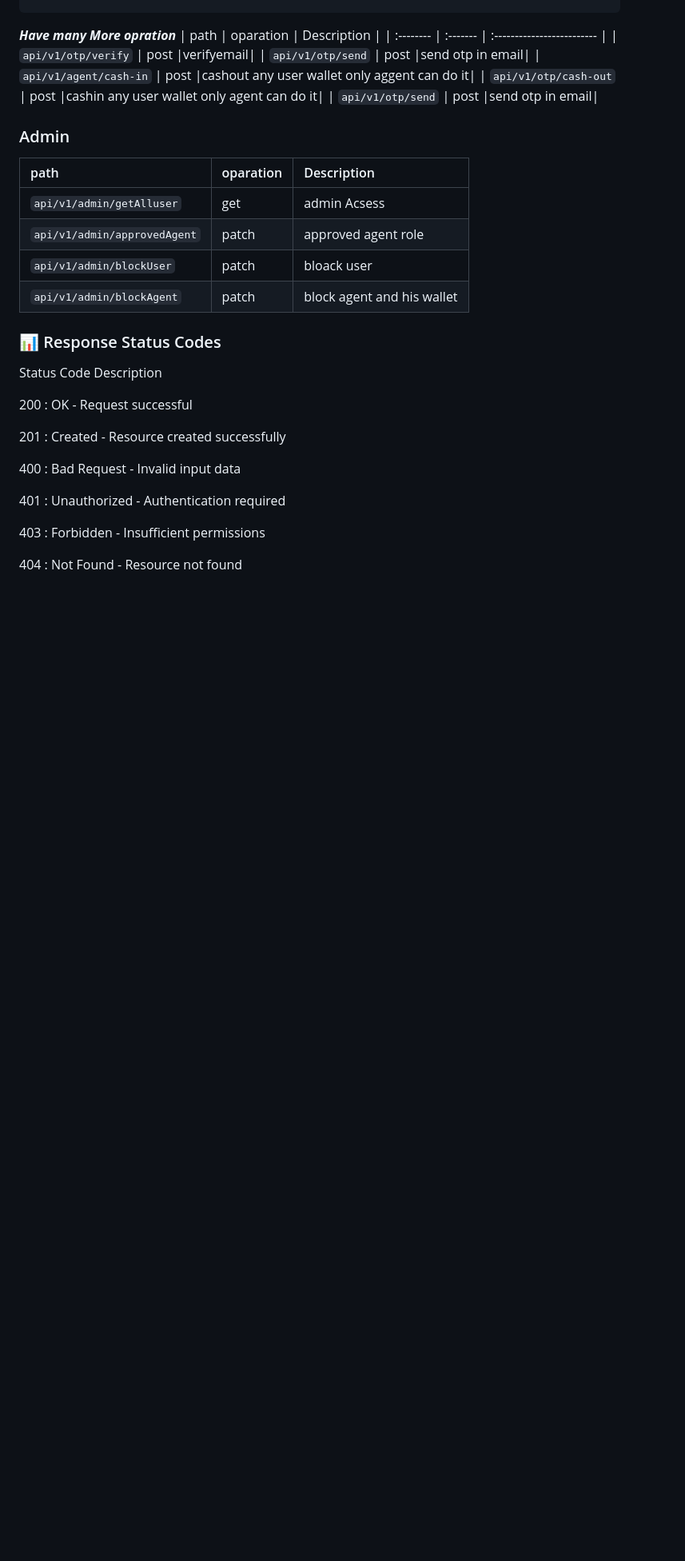
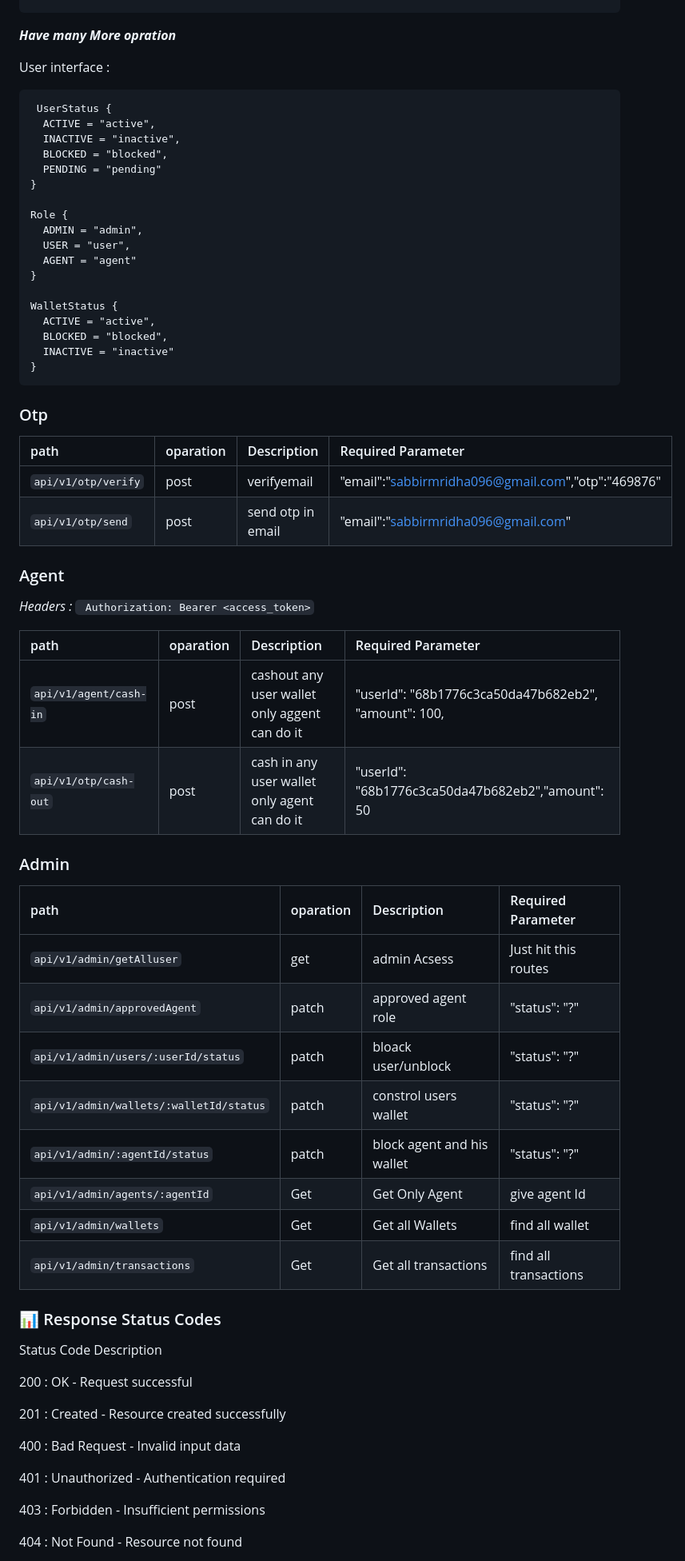
Before and after one commit to S8374/Full_Stack_Digital-Wallet, a Markdown page: backend/README.md, the part around the change. Shown at 80% size. GitHub-like rendering; blank space fills up the shorter version.

````diff
--- a/backend/README.md
+++ b/backend/README.md
@@ -250,22 +250,57 @@ Response
 }
 ```
 ***Have many More opration***
-| path | oparation     | Description                |
-| :-------- | :------- | :------------------------- |
-| `api/v1/otp/verify` | post |verifyemail|
-| `api/v1/otp/send` | post |send otp in email|
-| `api/v1/agent/cash-in` | post |cashout any user wallet only aggent can do it|
-| `api/v1/otp/cash-out` | post |cashin any user wallet only agent can do it|
-| `api/v1/otp/send` | post |send otp in email|
+
+User interface :
+```
+ UserStatus {
+  ACTIVE = "active",
+  INACTIVE = "inactive",
+  BLOCKED = "blocked",
+  PENDING = "pending"
+}
+
+Role {
+  ADMIN = "admin",
+  USER = "user",
+  AGENT = "agent"
+}
+
+WalletStatus {
+  ACTIVE = "active",
+  BLOCKED = "blocked",
+  INACTIVE = "inactive"
+}
+```
+### Otp
+| path | oparation     | Description                |Required Parameter |
+| :-------- | :------- | :------------------------- |:----------------------|
+| `api/v1/otp/verify` | post |verifyemail|    "email":"sabbirmridha096@gmail.com","otp":"469876" |
+| `api/v1/otp/send` | post |send otp in email| "email":"sabbirmridha096@gmail.com"|
+
+### Agent
+
+*Headers :* ``` Authorization: Bearer <access_token>```
+
+| path | oparation     | Description                |Required Parameter |
+| :-------- | :------- | :------------------------- |:---------------------|
+| `api/v1/agent/cash-in` | post |cashout any user wallet only aggent can do it|   "userId": "68b1776c3ca50da47b682eb2", "amount": 100,|
+| `api/v1/otp/cash-out` | post |cash in any user wallet only agent can do it|  "userId": "68b1776c3ca50da47b682eb2","amount": 50|
+
+
 
 ### Admin
 
-| path | oparation     | Description                |
-| :-------- | :------- | :------------------------- |
-| `api/v1/admin/getAlluser` | get |admin Acsess|
-| `api/v1/admin/approvedAgent` | patch |approved agent role|
-| `api/v1/admin/blockUser` | patch |bloack user |
-| `api/v1/admin/blockAgent` | patch |block agent and his wallet |
+| path | oparation     | Description                |Required Parameter |
+| :-------- | :------- | :------------------------- |:--------------|
+| `api/v1/admin/getAlluser` | get |admin Acsess|Just hit this routes|
+| `api/v1/admin/approvedAgent` | patch |approved agent role| "status": "?"|
+| `api/v1/admin/users/:userId/status` | patch |bloack user/unblock |  "status": "?"|
+| `api/v1/admin/wallets/:walletId/status` | patch |constrol users wallet |  "status": "?"|
+| `api/v1/admin/:agentId/status` | patch |block agent and his wallet | "status": "?"|
+| `api/v1/admin/agents/:agentId` | Get |Get Only Agent |give agent Id |
+| `api/v1/admin/wallets` | Get |Get all Wallets | find all wallet |
+| `api/v1/admin/transactions` | Get |Get all transactions | find all transactions |
 
 ### 📊 Response Status Codes
 Status Code	Description
````
